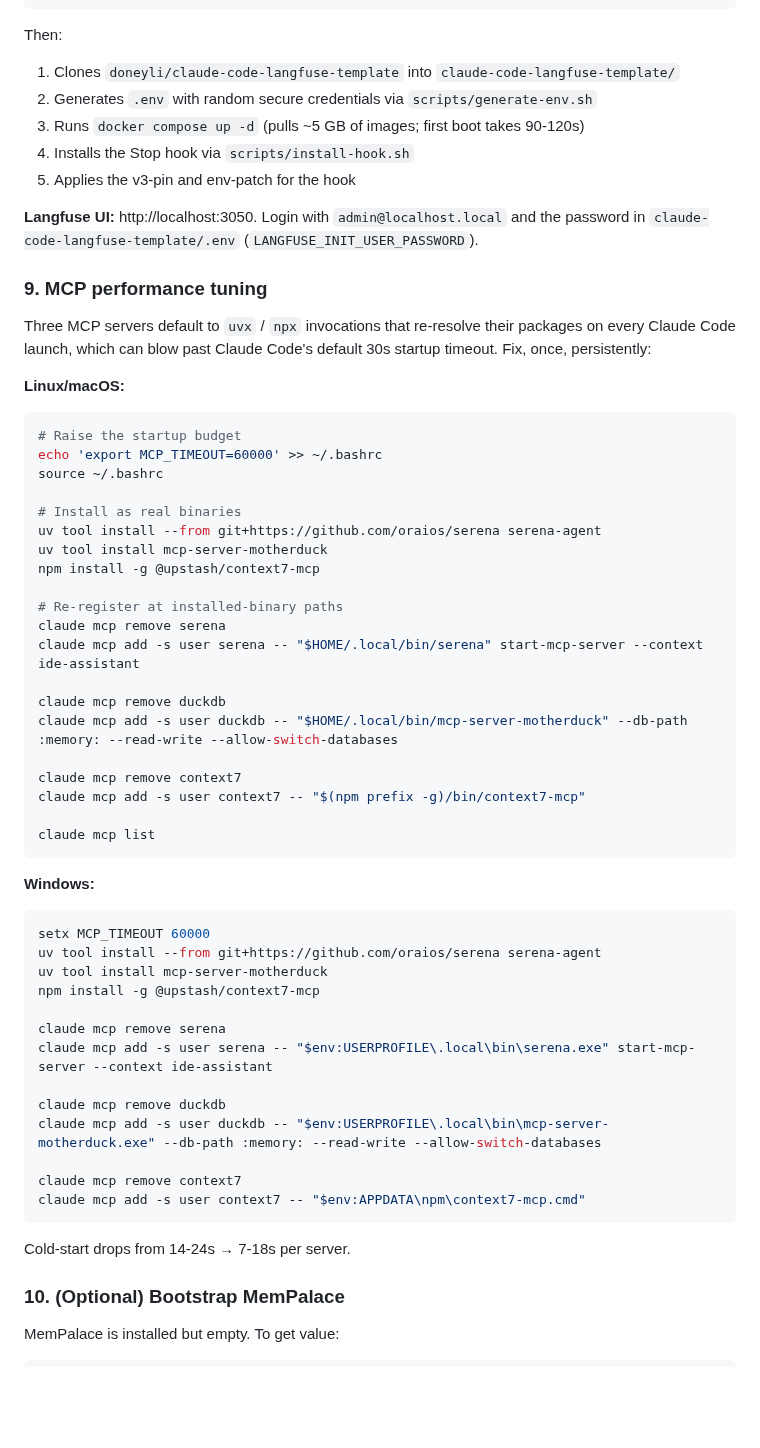
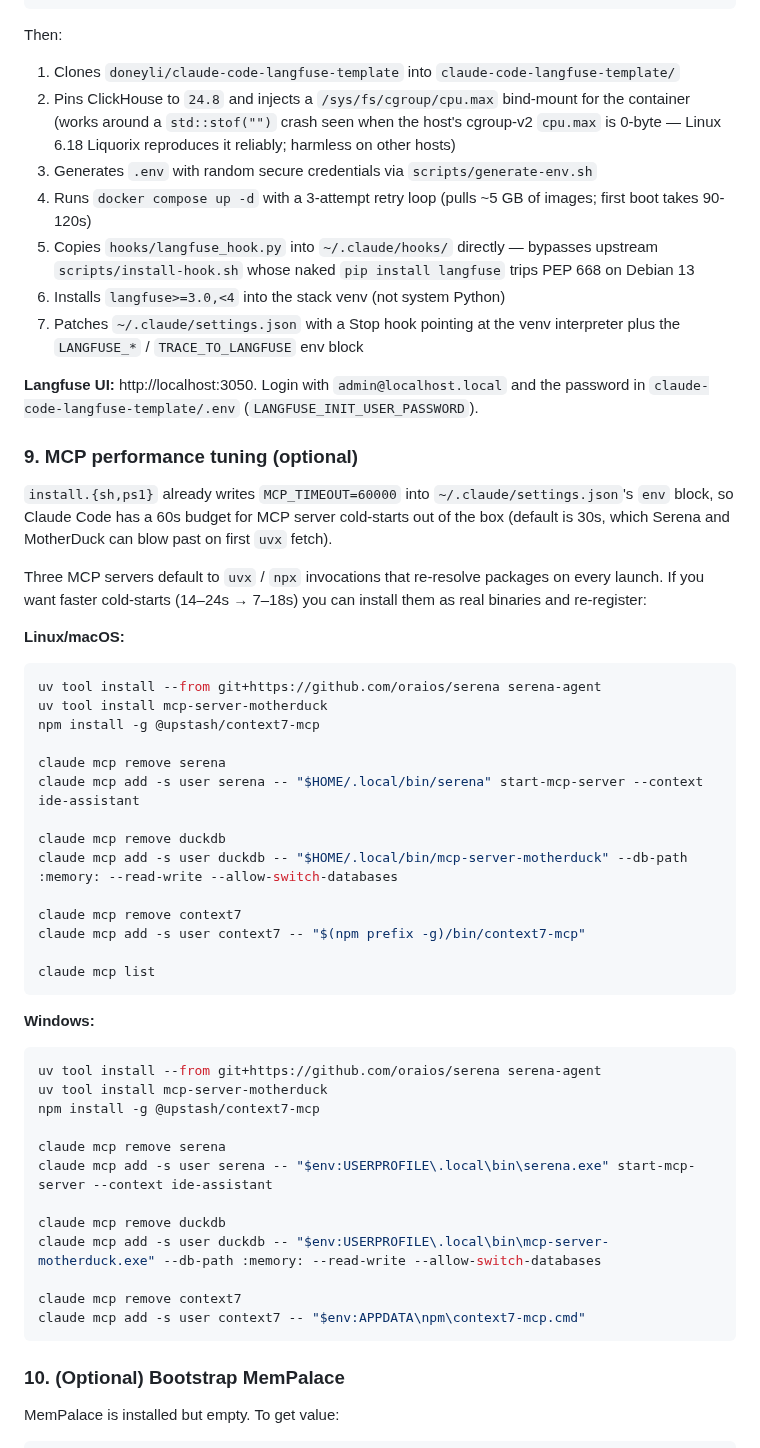
Before and after one commit to williamblair333/Uncle-J-s-Refinery, a Markdown page: README.md, the part around one of its changes. Drawn GitHub-style; blank space fills up the shorter version.

````diff
--- a/README.md
+++ b/README.md
@@ -282,33 +282,41 @@ sudo usermod -aG docker "$USER"
 Then:
 
 1. Clones `doneyli/claude-code-langfuse-template` into `claude-code-langfuse-template/`
-2. Generates `.env` with random secure credentials via `scripts/generate-env.sh`
-3. Runs `docker compose up -d` (pulls ~5 GB of images; first boot takes 90-120s)
-4. Installs the Stop hook via `scripts/install-hook.sh`
-5. Applies the v3-pin and env-patch for the hook
+2. Pins ClickHouse to `24.8` and injects a `/sys/fs/cgroup/cpu.max`
+   bind-mount for the container (works around a `std::stof("")` crash seen
+   when the host's cgroup-v2 `cpu.max` is 0-byte — Linux 6.18 Liquorix
+   reproduces it reliably; harmless on other hosts)
+3. Generates `.env` with random secure credentials via `scripts/generate-env.sh`
+4. Runs `docker compose up -d` with a 3-attempt retry loop (pulls ~5 GB
+   of images; first boot takes 90-120s)
+5. Copies `hooks/langfuse_hook.py` into `~/.claude/hooks/` directly —
+   bypasses upstream `scripts/install-hook.sh` whose naked
+   `pip install langfuse` trips PEP 668 on Debian 13
+6. Installs `langfuse>=3.0,<4` into the stack venv (not system Python)
+7. Patches `~/.claude/settings.json` with a Stop hook pointing at the
+   venv interpreter plus the `LANGFUSE_*` / `TRACE_TO_LANGFUSE` env block
 
 **Langfuse UI:** http://localhost:3050. Login with `admin@localhost.local`
 and the password in `claude-code-langfuse-template/.env`
 (`LANGFUSE_INIT_USER_PASSWORD`).
 
-### 9. MCP performance tuning
+### 9. MCP performance tuning (optional)
+
+`install.{sh,ps1}` already writes `MCP_TIMEOUT=60000` into
+`~/.claude/settings.json`'s `env` block, so Claude Code has a 60s budget
+for MCP server cold-starts out of the box (default is 30s, which Serena
+and MotherDuck can blow past on first `uvx` fetch).
 
 Three MCP servers default to `uvx` / `npx` invocations that re-resolve
-their packages on every Claude Code launch, which can blow past Claude
-Code's default 30s startup timeout. Fix, once, persistently:
+packages on every launch. If you want faster cold-starts (14–24s → 7–18s)
+you can install them as real binaries and re-register:
 
 **Linux/macOS:**
 ```bash
-# Raise the startup budget
-echo 'export MCP_TIMEOUT=60000' >> ~/.bashrc
-source ~/.bashrc
-
-# Install as real binaries
 uv tool install --from git+https://github.com/oraios/serena serena-agent
 uv tool install mcp-server-motherduck
 npm install -g @upstash/context7-mcp
 
-# Re-register at installed-binary paths
 claude mcp remove serena
 claude mcp add -s user serena -- "$HOME/.local/bin/serena" start-mcp-server --context ide-assistant
 
@@ -323,7 +331,6 @@ claude mcp list
 
 **Windows:**
 ```powershell
-setx MCP_TIMEOUT 60000
 uv tool install --from git+https://github.com/oraios/serena serena-agent
 uv tool install mcp-server-motherduck
 npm install -g @upstash/context7-mcp
@@ -337,8 +344,6 @@ claude mcp add -s user duckdb -- "$env:USERPROFILE\.local\bin\mcp-server-motherd
 claude mcp remove context7
 claude mcp add -s user context7 -- "$env:APPDATA\npm\context7-mcp.cmd"
 ```
-
-Cold-start drops from 14-24s → 7-18s per server.
 
 ### 10. (Optional) Bootstrap MemPalace
 
````
Also changed, not shown: other parts of README.md (+46 -16 lines), PRD.md (added, +142 -0 lines).
